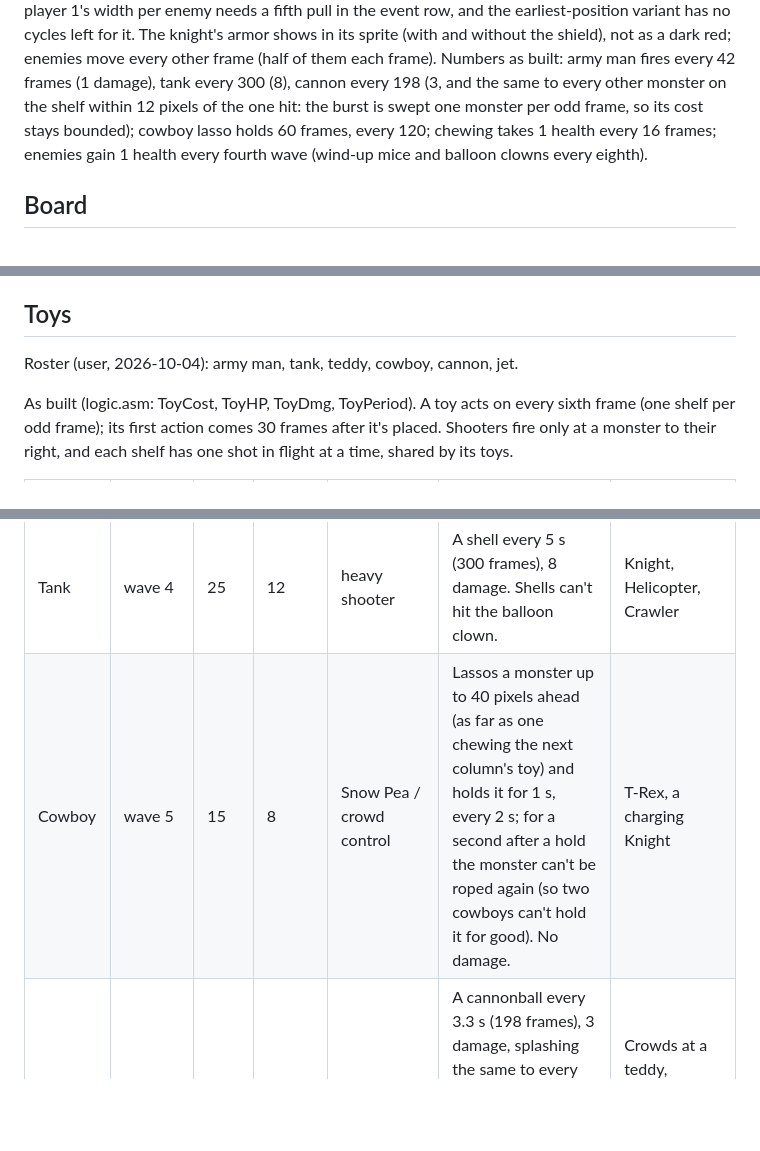
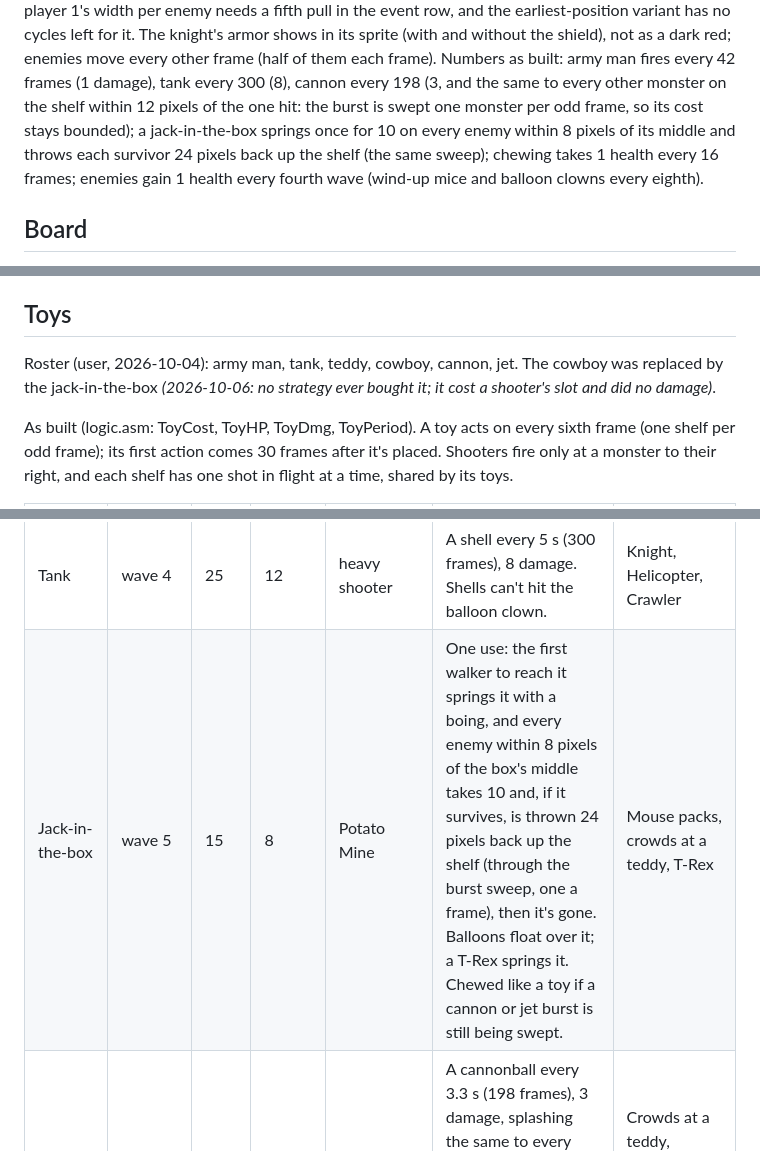
Before and after one commit to Plicerin/toywars, a Markdown page: DESIGN.md, 3 parts joined by grey strips. GitHub-like rendering; blank space fills up the shorter version.

```diff
--- a/DESIGN.md
+++ b/DESIGN.md
@@ -21,7 +21,9 @@ dark red; enemies move every other frame (half of them each frame).
 Numbers as built: army man fires every 42 frames (1 damage), tank every 300
 (8), cannon every 198 (3, and the same to every other monster on the shelf
 within 12 pixels of the one hit: the burst is swept one monster per odd frame,
-so its cost stays bounded); cowboy lasso holds 60 frames, every 120; chewing
+so its cost stays bounded); a jack-in-the-box springs once for 10 on every
+enemy within 8 pixels of its middle and throws each survivor 24 pixels back
+up the shelf (the same sweep); chewing
 takes 1 health every 16 frames; enemies gain 1 health every fourth wave
 (wind-up mice and balloon clowns every eighth).
 
@@ -52,7 +54,9 @@ takes 1 health every 16 frames; enemies gain 1 health every fourth wave
 
 ## Toys
 
-Roster (user, 2026-10-04): army man, tank, teddy, cowboy, cannon, jet.
+Roster (user, 2026-10-04): army man, tank, teddy, cowboy, cannon, jet. The
+cowboy was replaced by the jack-in-the-box *(2026-10-06: no strategy ever
+bought it; it cost a shooter's slot and did no damage)*.
 
 As built (logic.asm: ToyCost, ToyHP, ToyDmg, ToyPeriod). A toy acts on every
 sixth frame (one shelf per odd frame); its first action comes 30 frames after
@@ -64,7 +68,7 @@ has one shot in flight at a time, shared by its toys.
 | Army Man | wave 1 | 10 | 8 | Peashooter | A bullet every 0.7 s (42 frames), 1 damage. Bullets pass over a chewing crawler. | Dino, Mouse, Balloon Clown |
 | Teddy | wave 2 | 5 | 40 | Wall-nut | No attack; walkers stop and chew it (1 health every 16 frames, about 11 s for one chewer). A T-Rex crushes it in one bite. | Holding anything that walks |
 | Tank | wave 4 | 25 | 12 | heavy shooter | A shell every 5 s (300 frames), 8 damage. Shells can't hit the balloon clown. | Knight, Helicopter, Crawler |
-| Cowboy | wave 5 | 15 | 8 | Snow Pea / crowd control | Lassos a monster up to 40 pixels ahead (as far as one chewing the next column's toy) and holds it for 1 s, every 2 s; for a second after a hold the monster can't be roped again (so two cowboys can't hold it for good). No damage. | T-Rex, a charging Knight |
+| Jack-in-the-box | wave 5 | 15 | 8 | Potato Mine | One use: the first walker to reach it springs it with a boing, and every enemy within 8 pixels of the box's middle takes 10 and, if it survives, is thrown 24 pixels back up the shelf (through the burst sweep, one a frame), then it's gone. Balloons float over it; a T-Rex springs it. Chewed like a toy if a cannon or jet burst is still being swept. | Mouse packs, crowds at a teddy, T-Rex |
 | Cannon | wave 7 | 20 | 10 | Melon-pult | A cannonball every 3.3 s (198 frames), 3 damage, splashing the same to every other monster on the shelf within 12 pixels of the one hit. Hits balloons and chewing crawlers. | Crowds at a teddy, Crawler, Balloon Clown |
 | Jet | wave 9 | 30 | — | Cherry Bomb | One use: takes off from the toy box end of its shelf and flies it in about a second, hitting every monster on it once for 10 damage. It never stands in the slot, so it can launch where a monster stands. | T-Rex, emergencies |
 
```
Also changed, not shown: other parts of DESIGN.md (+2 -2 lines), README.md (+2 -1 lines), img/screen.png, img/sprites/cowboy.png (deleted), img/sprites/jack.png (added), 14 other files.
